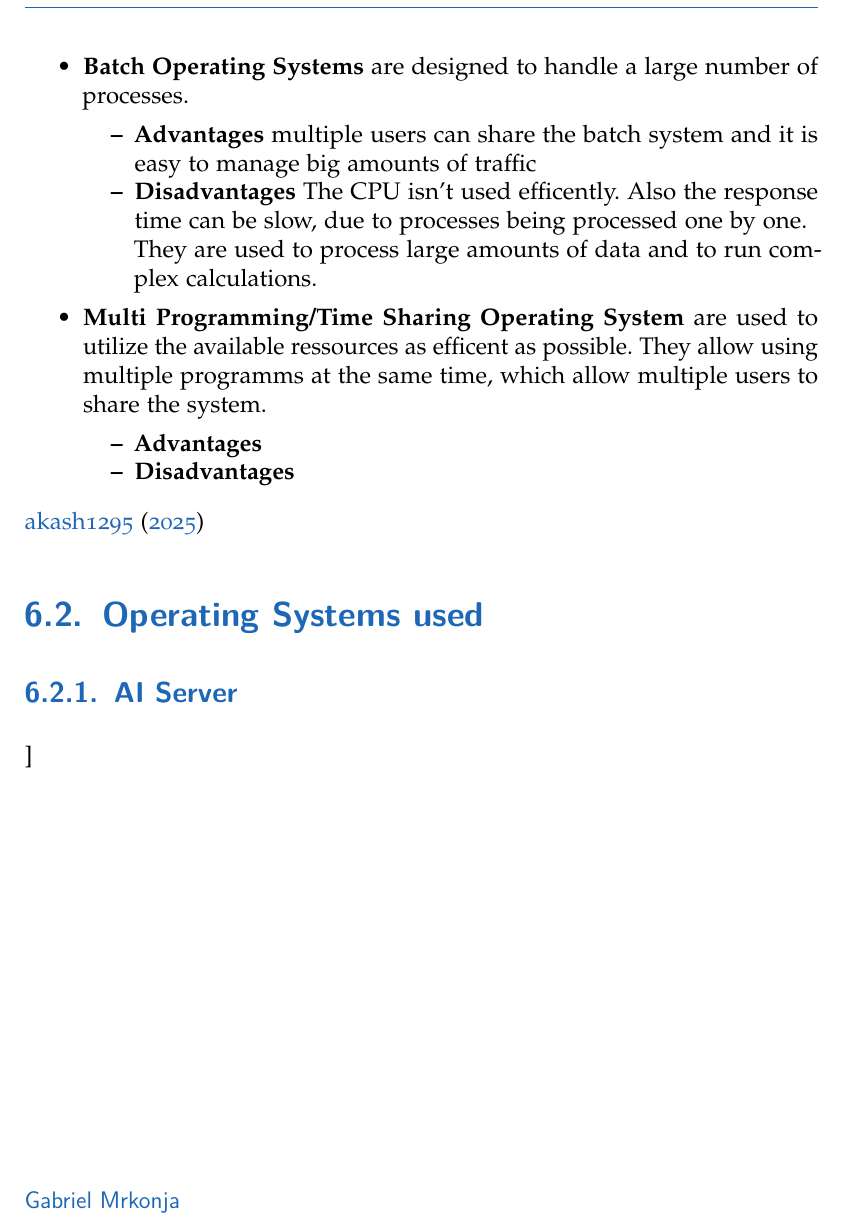
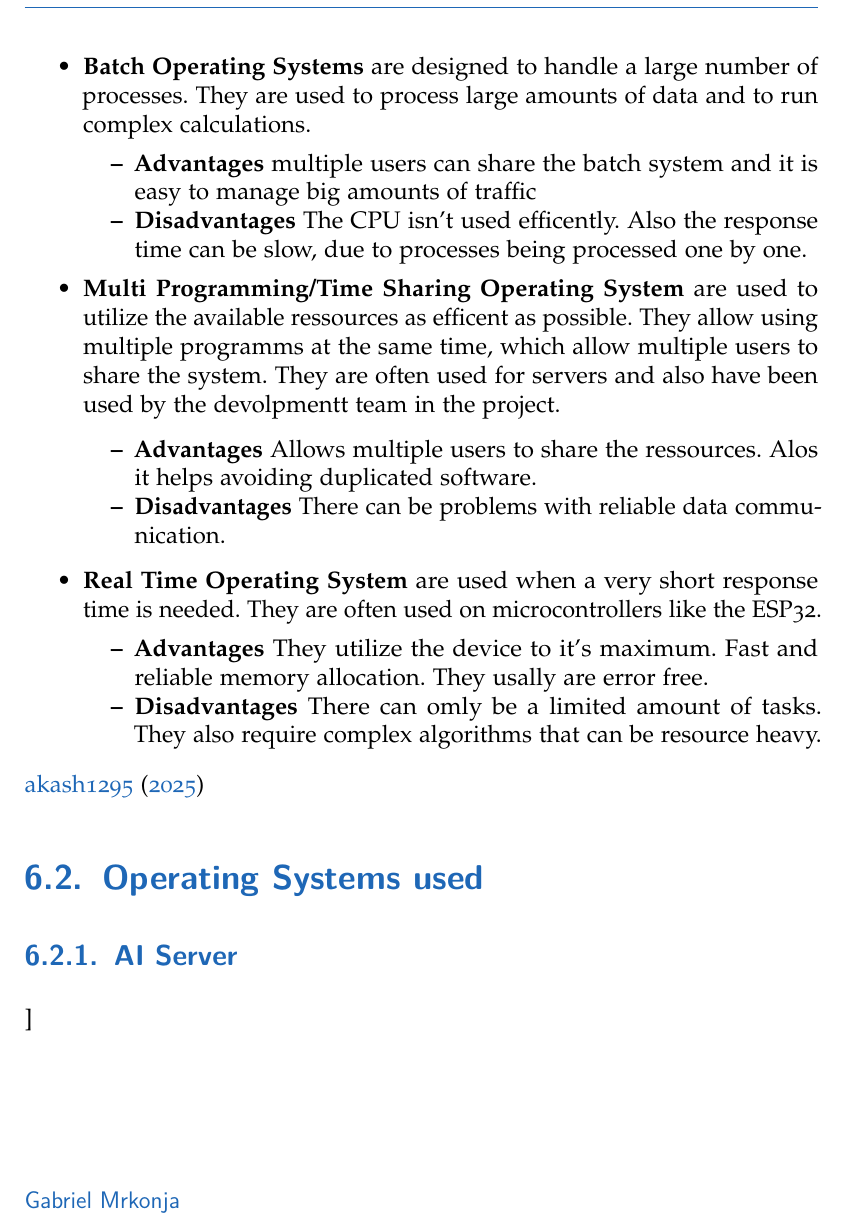
Before and after one commit to Luna-Schaetzle/Diploma-thesis-document, a LaTeX thesis (main.tex, which reads content/Operating_Systems_used.tex): part of page 42 of 172, cut so that both start at the same text. Compiled offline with pdfLaTeX.

Commit message:
Operating System / added author

```diff
--- a/content/Operating_Systems_used.tex
+++ b/content/Operating_Systems_used.tex
@@ -33,21 +33,32 @@ Factors like scalability, performance and reliability have to be considered in c
 
 \begin{itemize}
 
-    \item \textbf{Batch Operating Systems} are designed to handle a large number of processes.
+    \item \textbf{Batch Operating Systems} are designed to handle a large number of processes. They are used to process large amounts of data and to run complex calculations.
     \begin{itemize}
         \item \textbf{Advantages} multiple users can share the batch system and it is easy to manage big amounts of traffic
 
         \item \textbf{Disadvantages} The CPU isn't used efficently. Also the response time can be slow, due to processes being processed one by one.
 
-        They are used to process large amounts of data and to run complex calculations.
+
 
     \end{itemize}
 
+    %maybe more detailed
     \item \textbf{Multi Programming/Time Sharing Operating System} are used to utilize the available ressources as efficent as possible. They allow using multiple programms at the same time, which allow multiple users to share the system.
+    They are often used for servers and also have been used by the devolpmentt team in the project.
+
     \begin{itemize}
-        \item \textbf{Advantages}
-        \item \textbf{Disadvantages}
+        \item \textbf{Advantages} Allows multiple users to share the ressources. Alos it helps avoiding duplicated software.
+        \item \textbf{Disadvantages} There can be problems with reliable data communication.
     \end{itemize}
+
+
+    \item \textbf{Real Time Operating System} are used when a very short response time is needed. They are often used on microcontrollers like the ESP32.
+    \begin{itemize}
+        \item \textbf{Advantages} They utilize the device to it's maximum. Fast and reliable memory allocation. They usally are error free.
+        \item \textbf{Disadvantages} There can omly be a limited amount of tasks. They also require complex algorithms that can be resource heavy.
+    \end{itemize}
+
 
 \end{itemize}
 
@@ -58,3 +69,6 @@ Factors like scalability, performance and reliability have to be considered in c
 \subsection {AI Server}
 
 \subsection
+
+
+\author{Florian Prandstetter}
```
Also changed, not shown: content/Economic_aspekt_of_OS.tex (+2 -0 lines), content/Hosted_Flask_Service.tex (+2 -0 lines), main.pdf.
